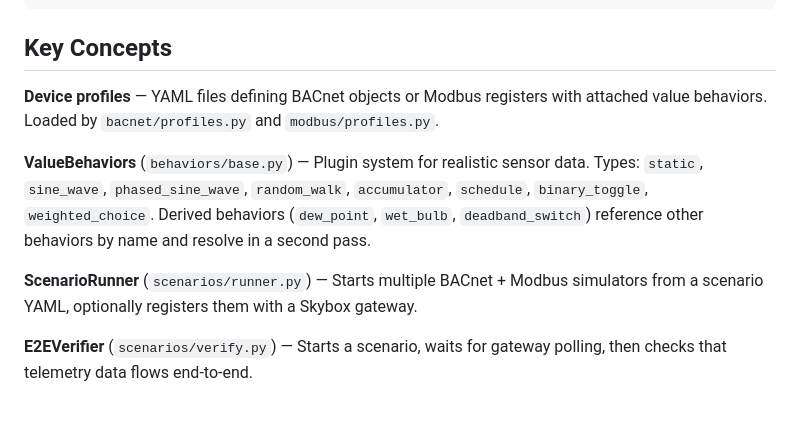
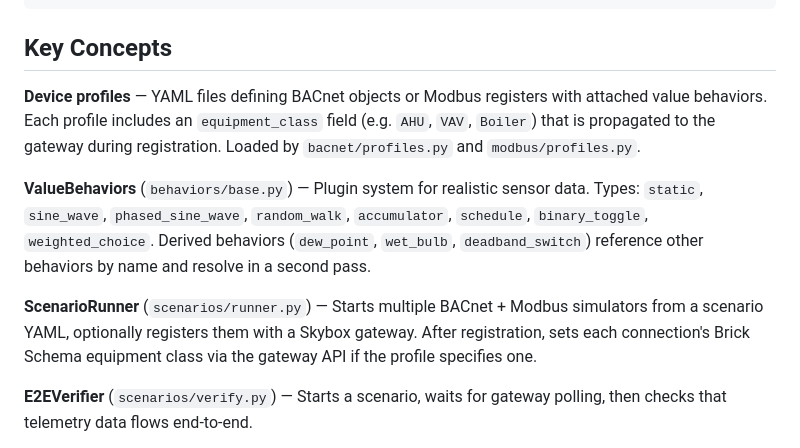
Before and after one commit to michaelwdarby3/building_infra_sims, a Markdown page: CLAUDE.md, the part around the change. GitHub-like rendering; blank space fills up the shorter version.

Commit message:
Update CLAUDE.md: document equipment_class in profiles and registration

```diff
--- a/CLAUDE.md
+++ b/CLAUDE.md
@@ -61,11 +61,11 @@ profiles/
 
 ## Key Concepts
 
-**Device profiles** — YAML files defining BACnet objects or Modbus registers with attached value behaviors. Loaded by `bacnet/profiles.py` and `modbus/profiles.py`.
+**Device profiles** — YAML files defining BACnet objects or Modbus registers with attached value behaviors. Each profile includes an `equipment_class` field (e.g. `AHU`, `VAV`, `Boiler`) that is propagated to the gateway during registration. Loaded by `bacnet/profiles.py` and `modbus/profiles.py`.
 
 **ValueBehaviors** (`behaviors/base.py`) — Plugin system for realistic sensor data. Types: `static`, `sine_wave`, `phased_sine_wave`, `random_walk`, `accumulator`, `schedule`, `binary_toggle`, `weighted_choice`. Derived behaviors (`dew_point`, `wet_bulb`, `deadband_switch`) reference other behaviors by name and resolve in a second pass.
 
-**ScenarioRunner** (`scenarios/runner.py`) — Starts multiple BACnet + Modbus simulators from a scenario YAML, optionally registers them with a Skybox gateway.
+**ScenarioRunner** (`scenarios/runner.py`) — Starts multiple BACnet + Modbus simulators from a scenario YAML, optionally registers them with a Skybox gateway. After registration, sets each connection's Brick Schema equipment class via the gateway API if the profile specifies one.
 
 **E2EVerifier** (`scenarios/verify.py`) — Starts a scenario, waits for gateway polling, then checks that telemetry data flows end-to-end.
 
```
